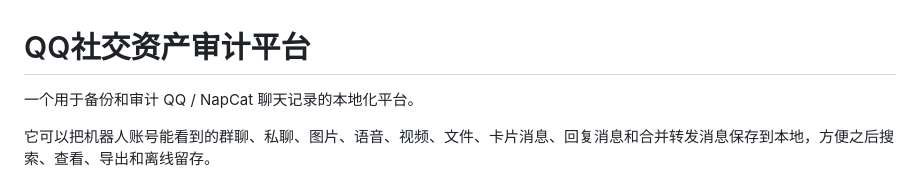
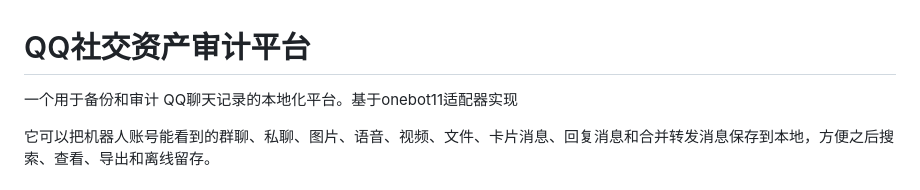
Before and after one commit to YokiiroBW/chat-audit-core, a Markdown page: README.md, the part around the change. Rendered like a GitHub page.

Commit message:
Update README with improved project description
Clarified the description of the platform and specified the implementation based on onebot11 adapter.

```diff
--- a/README.md
+++ b/README.md
@@ -1,6 +1,6 @@
 # QQ社交资产审计平台
 
-一个用于备份和审计 QQ / NapCat 聊天记录的本地化平台。
+一个用于备份和审计 QQ聊天记录的本地化平台。基于onebot11适配器实现
 
 它可以把机器人账号能看到的群聊、私聊、图片、语音、视频、文件、卡片消息、回复消息和合并转发消息保存到本地，方便之后搜索、查看、导出和离线留存。
 
```
